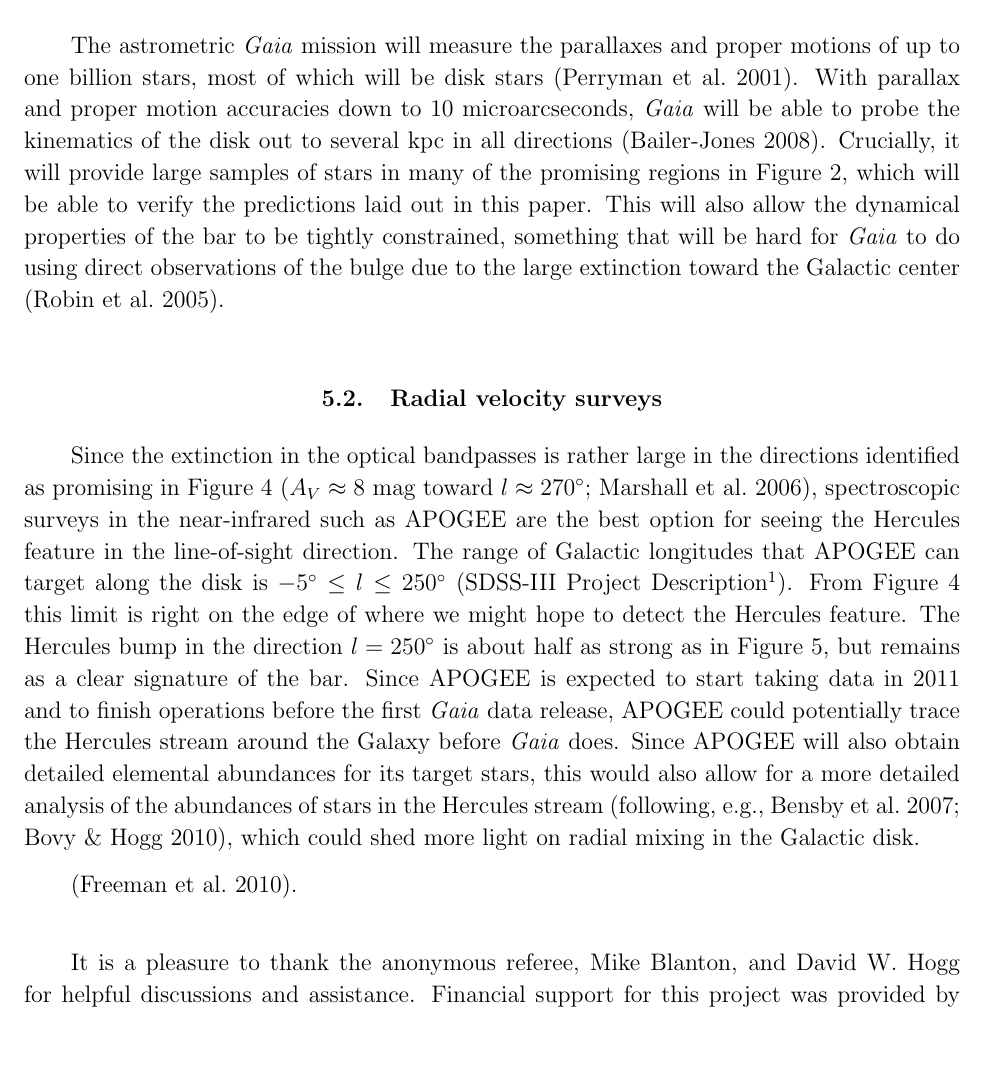
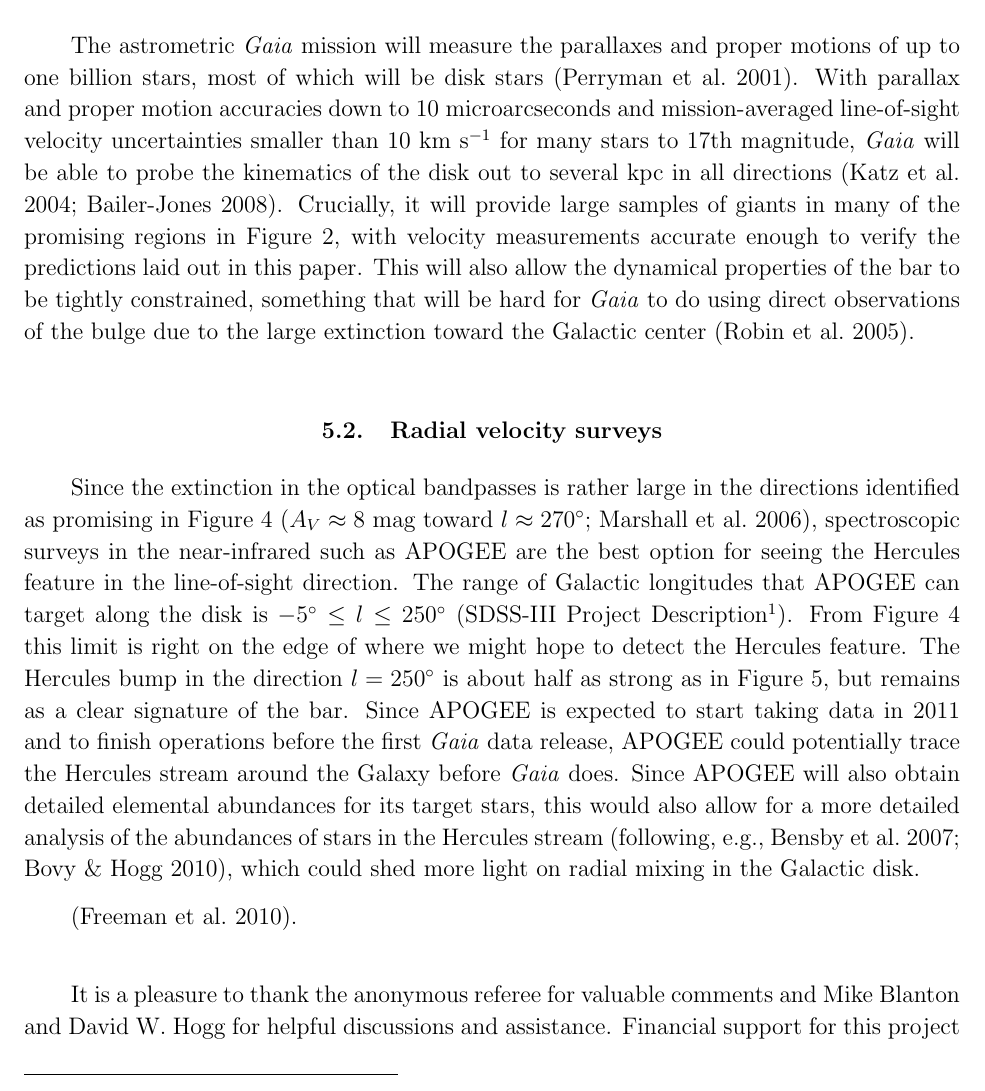
Before and after one commit to jobovy/hercules-simulation, a LaTeX paper (tex/hercules.tex): part of page 7 of 14, cut so that both start at the same text, the shorter picture padded with empty space. Compiled offline with pdfLaTeX.

Commit message:
groups-simulations: further Gaia discussion

```diff
--- a/tex/hercules.tex
+++ b/tex/hercules.tex
@@ -359,16 +359,18 @@ remains detectable.
 The astrometric \Gaia\ mission will measure the parallaxes and proper
 motions of up to one billion stars, most of which will be disk stars
 \citep{Perryman01a}. With parallax and proper motion accuracies down
-to 10 microarcseconds, \Gaia\ will be able to probe the kinematics of
-the disk out to several kpc in all directions
-\citep{bailerjones08a}. Crucially, it will provide large samples of
-stars in many of the promising regions in
-\figurename~\ref{fig:rphi2d}, which will be able to verify the
-predictions laid out in this paper. This will also allow the dynamical
-properties of the bar to be tightly constrained, something that will
-be hard for \Gaia\ to do using direct observations of the bulge due to
-the large extinction toward the Galactic center \citep{robin05a}.
-
+to 10 microarcseconds and mission-averaged line-of-sight velocity
+uncertainties smaller than 10 km s$^{-1}$ for many stars to 17th
+magnitude, \Gaia\ will be able to probe the kinematics of the disk out
+to several kpc in all directions
+\citep{Katz04a,bailerjones08a}. Crucially, it will provide large
+samples of giants in many of the promising regions in
+\figurename~\ref{fig:rphi2d}, with velocity measurements accurate
+enough to verify the predictions laid out in this paper. This will
+also allow the dynamical properties of the bar to be tightly
+constrained, something that will be hard for \Gaia\ to do using direct
+observations of the bulge due to the large extinction toward the
+Galactic center \citep{robin05a}.
 
 
 \subsection{Radial velocity surveys}
@@ -397,11 +399,11 @@ light on radial mixing in the Galactic disk.
 
 \citep{Freeman10a}.
 
-\acknowledgements It is a pleasure to thank the anonymous referee,
-Mike Blanton, and David W.~Hogg for helpful discussions and
-assistance.  Financial support for this project was provided by the
-National Aeronautics and Space Administration (grant NNX08AJ48G) and
-the National Science Foundation (grant AST-0908357).
+\acknowledgements It is a pleasure to thank the anonymous referee for
+valuable comments and Mike Blanton and David W.~Hogg for helpful
+discussions and assistance.  Financial support for this project was
+provided by the National Aeronautics and Space Administration (grant
+NNX08AJ48G) and the National Science Foundation (grant AST-0908357).
 
 \begin{thebibliography}{}
 
```
Also changed, not shown: tex/response.txt (+3 -5 lines), tex/hercules.tex (4 more changed lines).
